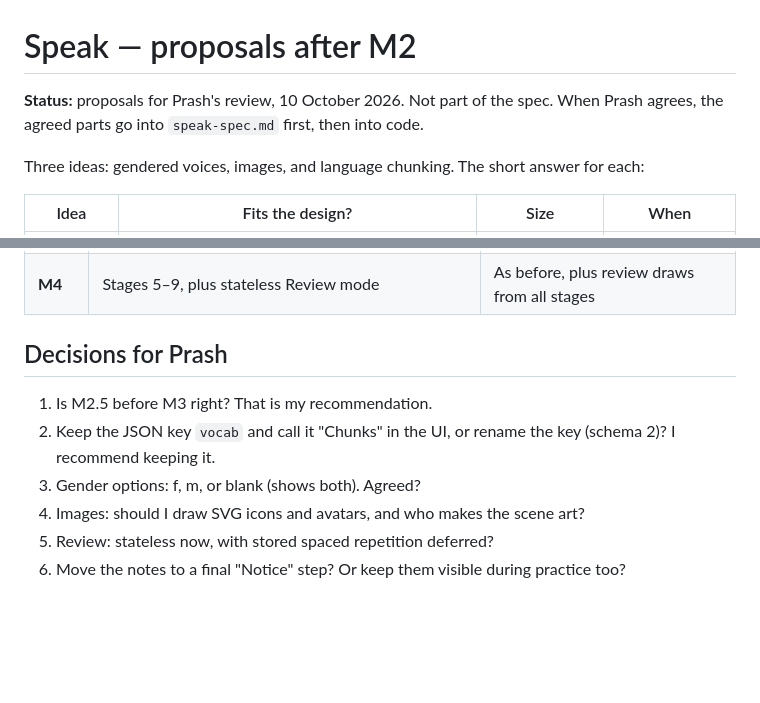
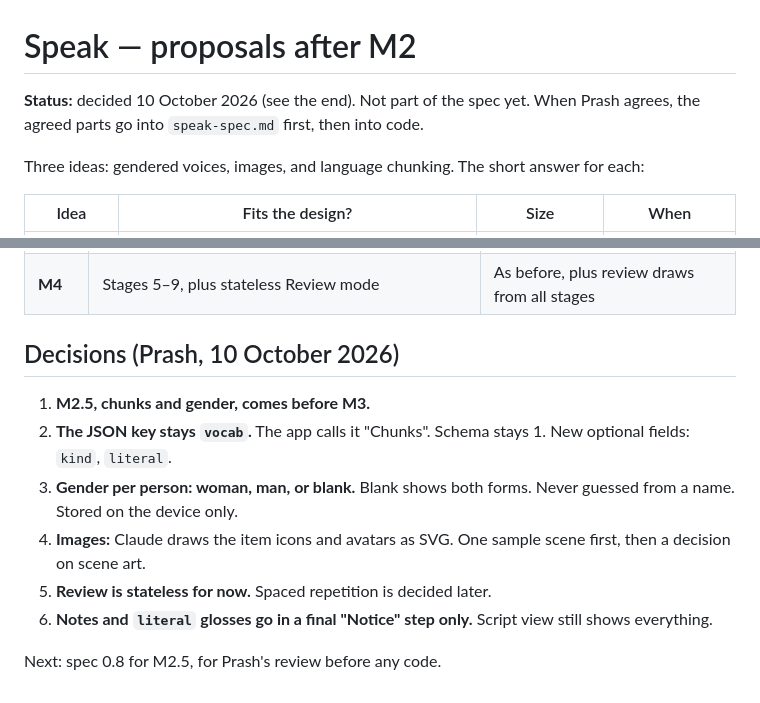
Before and after one commit to CoachPrash/CoachPrash.github.io, a Markdown page: _project/sites/speak-proposals.md, 2 parts joined by grey strips. GitHub-like rendering; blank space fills up the shorter version.

Commit message:
Docs: record M2.5 decisions in speak-proposals.md

```diff
--- a/_project/sites/speak-proposals.md
+++ b/_project/sites/speak-proposals.md
@@ -1,6 +1,6 @@
 # Speak — proposals after M2
 
-**Status:** proposals for Prash's review, 10 October 2026. Not part of the spec. When Prash agrees, the agreed parts go into `speak-spec.md` first, then into code.
+**Status:** decided 10 October 2026 (see the end). Not part of the spec yet. When Prash agrees, the agreed parts go into `speak-spec.md` first, then into code.
 
 Three ideas: gendered voices, images, and language chunking. The short answer for each:
 
@@ -135,11 +135,13 @@ Chrome on Windows offers the Microsoft voices installed on the system, plus Goog
 | **M3.5** | Images: item icons, avatars, picture cues; one sample scene | Drill runs on picture cues |
 | **M4** | Stages 5–9, plus stateless Review mode | As before, plus review draws from all stages |
 
-## Decisions for Prash
+## Decisions (Prash, 10 October 2026)
 
-1. Is M2.5 before M3 right? That is my recommendation.
-2. Keep the JSON key `vocab` and call it "Chunks" in the UI, or rename the key (schema 2)? I recommend keeping it.
-3. Gender options: f, m, or blank (shows both). Agreed?
-4. Images: should I draw SVG icons and avatars, and who makes the scene art?
-5. Review: stateless now, with stored spaced repetition deferred?
-6. Move the notes to a final "Notice" step? Or keep them visible during practice too?
+1. **M2.5, chunks and gender, comes before M3.**
+2. **The JSON key stays `vocab`.** The app calls it "Chunks". Schema stays 1. New optional fields: `kind`, `literal`.
+3. **Gender per person: woman, man, or blank.** Blank shows both forms. Never guessed from a name. Stored on the device only.
+4. **Images:** Claude draws the item icons and avatars as SVG. One sample scene first, then a decision on scene art.
+5. **Review is stateless for now.** Spaced repetition is decided later.
+6. **Notes and `literal` glosses go in a final "Notice" step only.** Script view still shows everything.
+
+Next: spec 0.8 for M2.5, for Prash's review before any code.
```
